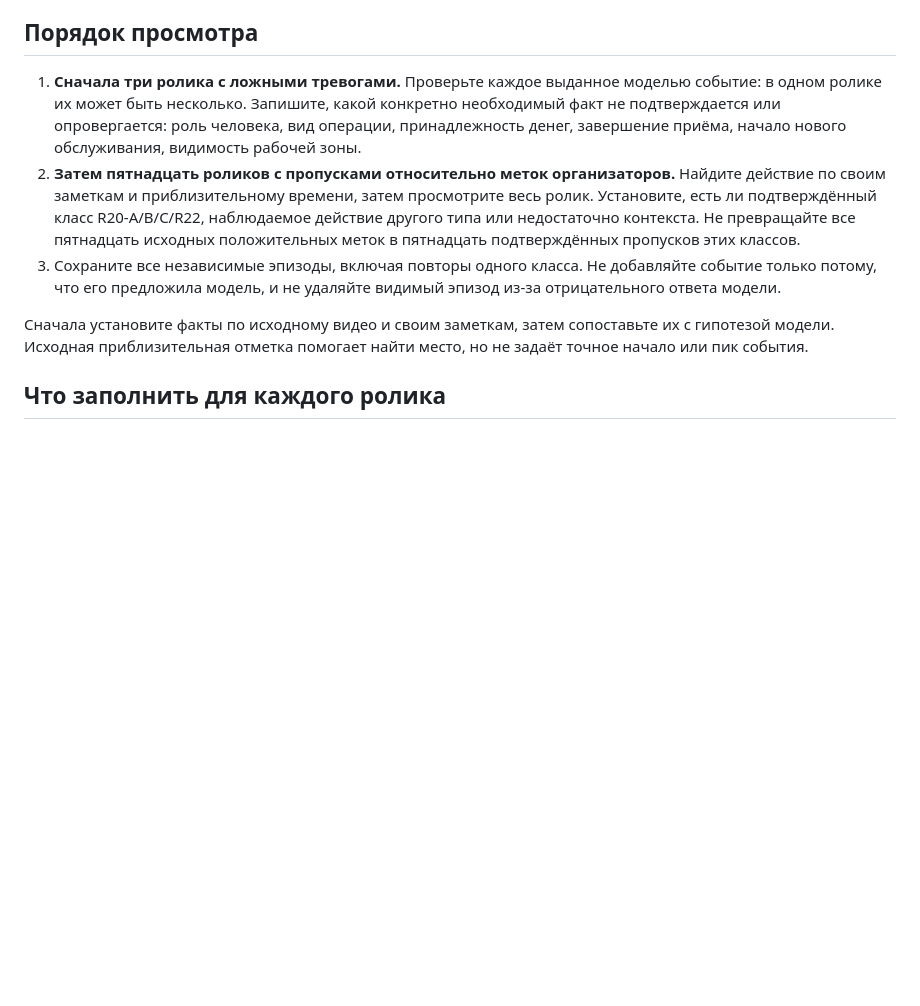
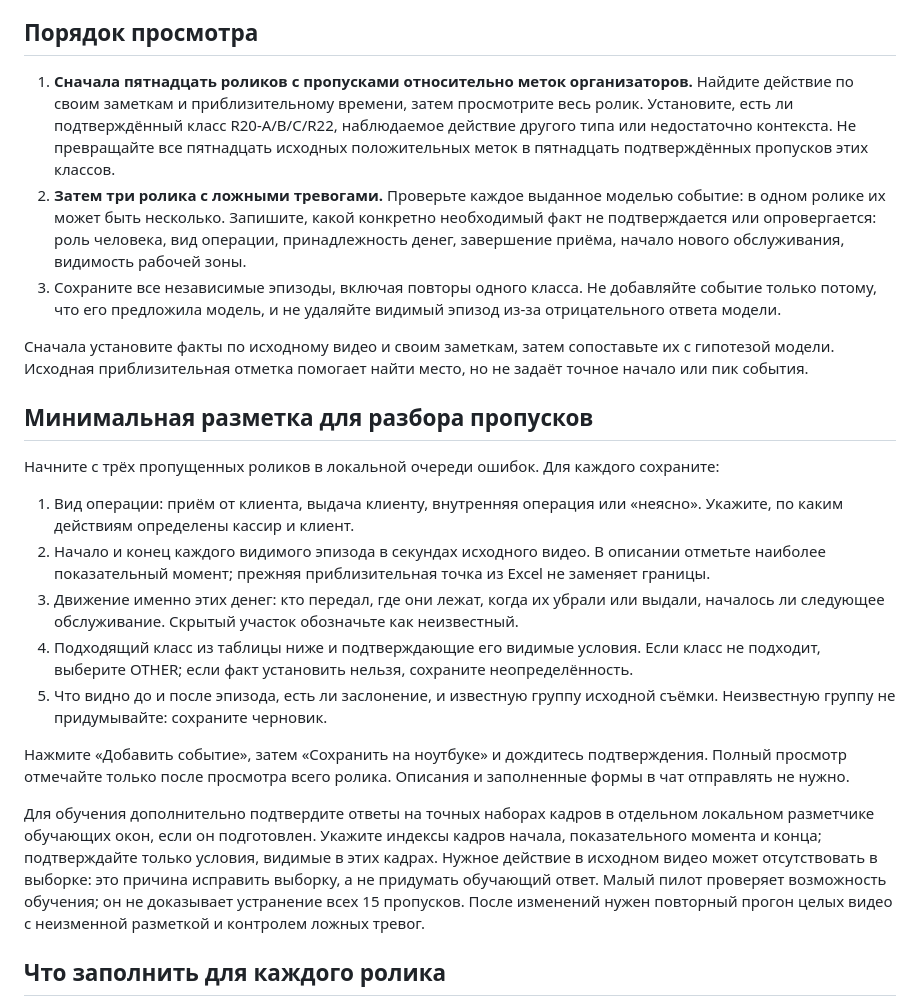
Before and after one commit to Ruinch/ChachDev-Datathon, a Markdown page: docs/annotation-errors.md, the part around the change. Drawn GitHub-style; blank space fills up the shorter version.

Commit message:
Prioritize missed-event review and specify minimum human annotations

```diff
--- a/docs/annotation-errors.md
+++ b/docs/annotation-errors.md
@@ -4,11 +4,25 @@
 
 ## Порядок просмотра
 
-1. **Сначала три ролика с ложными тревогами.** Проверьте каждое выданное моделью событие: в одном ролике их может быть несколько. Запишите, какой конкретно необходимый факт не подтверждается или опровергается: роль человека, вид операции, принадлежность денег, завершение приёма, начало нового обслуживания, видимость рабочей зоны.
-2. **Затем пятнадцать роликов с пропусками относительно меток организаторов.** Найдите действие по своим заметкам и приблизительному времени, затем просмотрите весь ролик. Установите, есть ли подтверждённый класс R20-A/B/C/R22, наблюдаемое действие другого типа или недостаточно контекста. Не превращайте все пятнадцать исходных положительных меток в пятнадцать подтверждённых пропусков этих классов.
+1. **Сначала пятнадцать роликов с пропусками относительно меток организаторов.** Найдите действие по своим заметкам и приблизительному времени, затем просмотрите весь ролик. Установите, есть ли подтверждённый класс R20-A/B/C/R22, наблюдаемое действие другого типа или недостаточно контекста. Не превращайте все пятнадцать исходных положительных меток в пятнадцать подтверждённых пропусков этих классов.
+2. **Затем три ролика с ложными тревогами.** Проверьте каждое выданное моделью событие: в одном ролике их может быть несколько. Запишите, какой конкретно необходимый факт не подтверждается или опровергается: роль человека, вид операции, принадлежность денег, завершение приёма, начало нового обслуживания, видимость рабочей зоны.
 3. Сохраните все независимые эпизоды, включая повторы одного класса. Не добавляйте событие только потому, что его предложила модель, и не удаляйте видимый эпизод из-за отрицательного ответа модели.
 
 Сначала установите факты по исходному видео и своим заметкам, затем сопоставьте их с гипотезой модели. Исходная приблизительная отметка помогает найти место, но не задаёт точное начало или пик события.
+
+## Минимальная разметка для разбора пропусков
+
+Начните с трёх пропущенных роликов в локальной очереди ошибок. Для каждого сохраните:
+
+1. Вид операции: приём от клиента, выдача клиенту, внутренняя операция или «неясно». Укажите, по каким действиям определены кассир и клиент.
+2. Начало и конец каждого видимого эпизода в секундах исходного видео. В описании отметьте наиболее показательный момент; прежняя приблизительная точка из Excel не заменяет границы.
+3. Движение именно этих денег: кто передал, где они лежат, когда их убрали или выдали, началось ли следующее обслуживание. Скрытый участок обозначьте как неизвестный.
+4. Подходящий класс из таблицы ниже и подтверждающие его видимые условия. Если класс не подходит, выберите OTHER; если факт установить нельзя, сохраните неопределённость.
+5. Что видно до и после эпизода, есть ли заслонение, и известную группу исходной съёмки. Неизвестную группу не придумывайте: сохраните черновик.
+
+Нажмите «Добавить событие», затем «Сохранить на ноутбуке» и дождитесь подтверждения. Полный просмотр отмечайте только после просмотра всего ролика. Описания и заполненные формы в чат отправлять не нужно.
+
+Для обучения дополнительно подтвердите ответы на точных наборах кадров в отдельном локальном разметчике обучающих окон, если он подготовлен. Укажите индексы кадров начала, показательного момента и конца; подтверждайте только условия, видимые в этих кадрах. Нужное действие в исходном видео может отсутствовать в выборке: это причина исправить выборку, а не придумать обучающий ответ. Малый пилот проверяет возможность обучения; он не доказывает устранение всех 15 пропусков. После изменений нужен повторный прогон целых видео с неизменной разметкой и контролем ложных тревог.
 
 ## Что заполнить для каждого ролика
 
```
